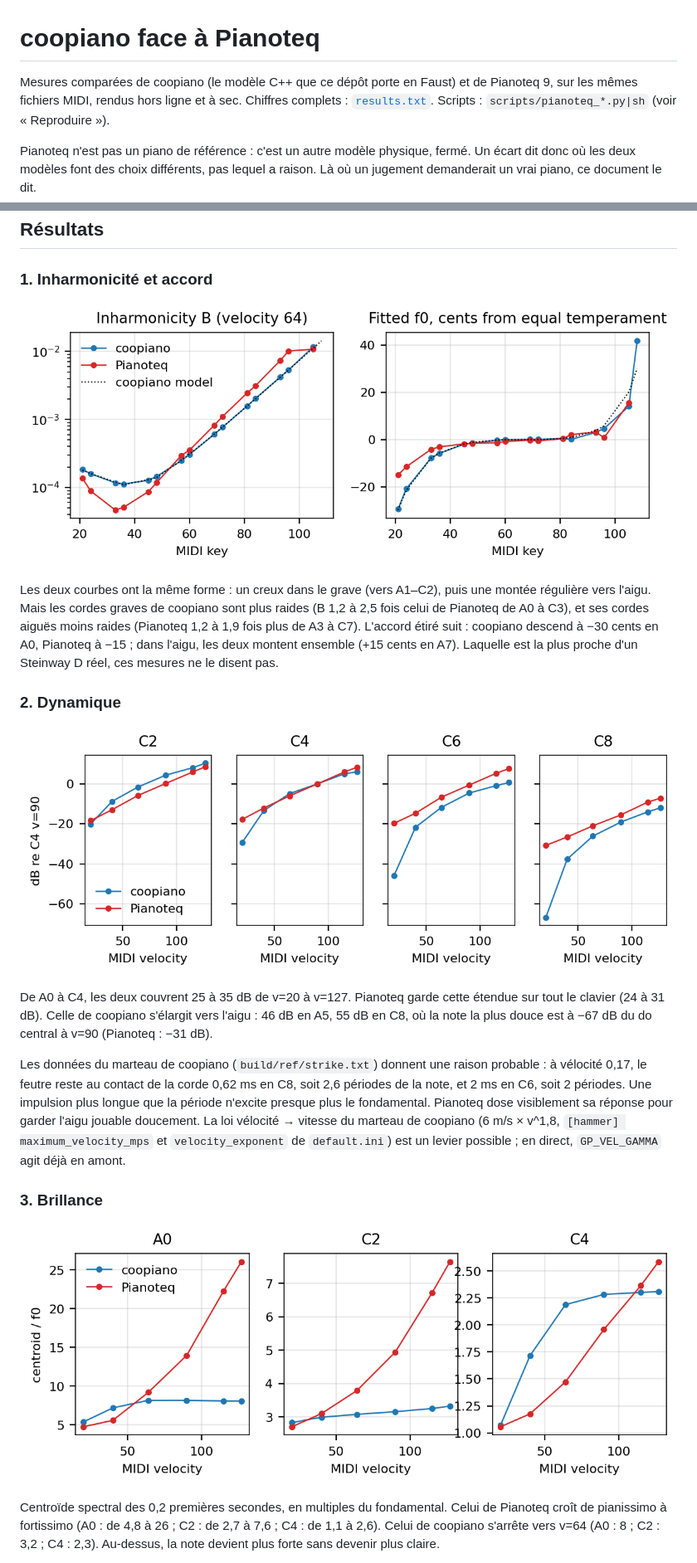
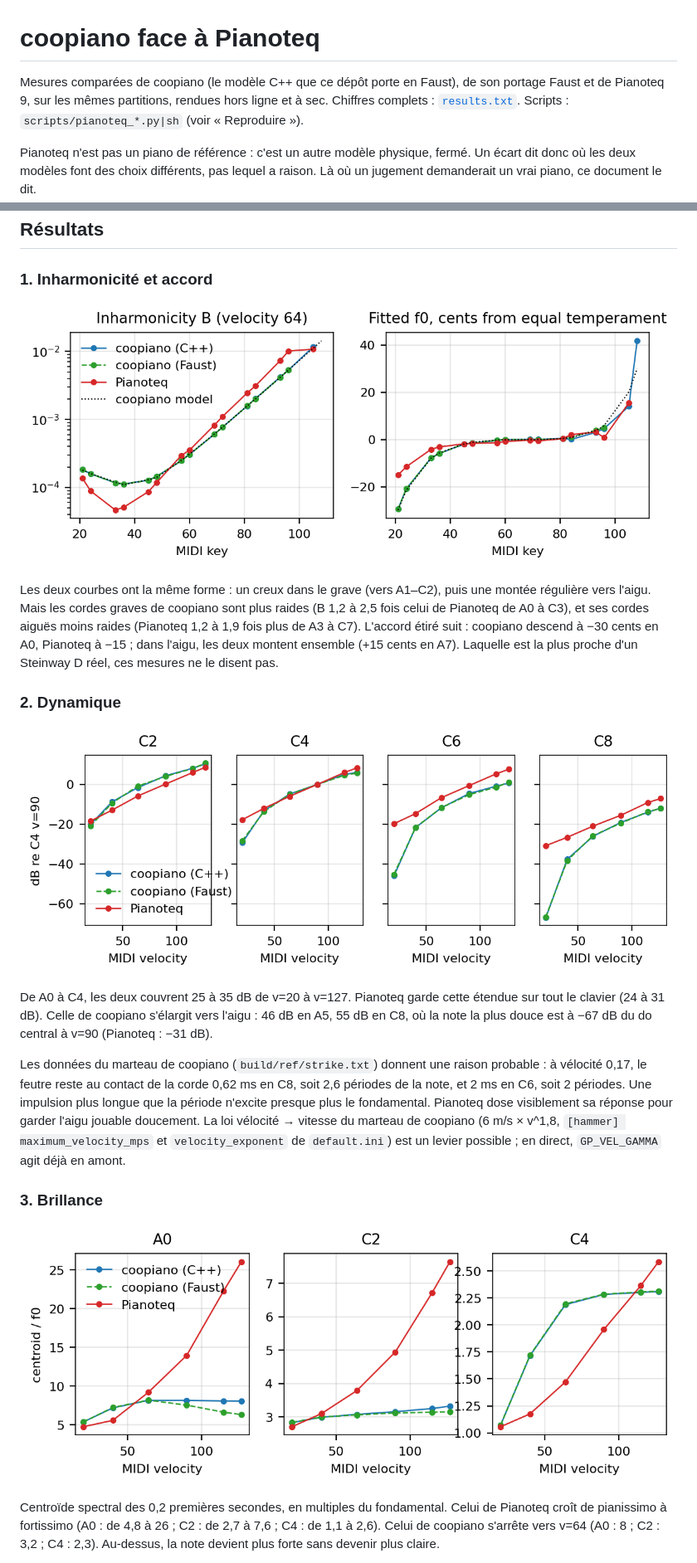
Before and after one commit to sletz/faust-coopiano, a Markdown page: pianoteq/README.md, 2 parts joined by grey strips. Shown at 83% size. Drawn GitHub-style; pictures changed too: pianoteq/fig_brightness.png, pianoteq/fig_dynamics.png, pianoteq/fig_inharmonicity.png.

```diff
--- a/pianoteq/README.md
+++ b/pianoteq/README.md
@@ -1,7 +1,8 @@
 # coopiano face à Pianoteq
 
-Mesures comparées de coopiano (le modèle C++ que ce dépôt porte en Faust) et de
-Pianoteq 9, sur les mêmes fichiers MIDI, rendus hors ligne et à sec. Chiffres
+Mesures comparées de coopiano (le modèle C++ que ce dépôt porte en Faust), de son
+portage Faust et de Pianoteq 9, sur les mêmes partitions, rendues hors ligne et à
+sec. Chiffres
 complets : [`results.txt`](results.txt). Scripts : `scripts/pianoteq_*.py|sh`
 (voir « Reproduire »).
 
```
Also changed, not shown: other parts of pianoteq/README.md (+65 -5 lines), README.fr.md (+4 -2 lines), README.md (+4 -1 lines), pianoteq/fig_decay.png, pianoteq/fig_partials.png, pianoteq/fig_spectrograms.png, 5 other files.
